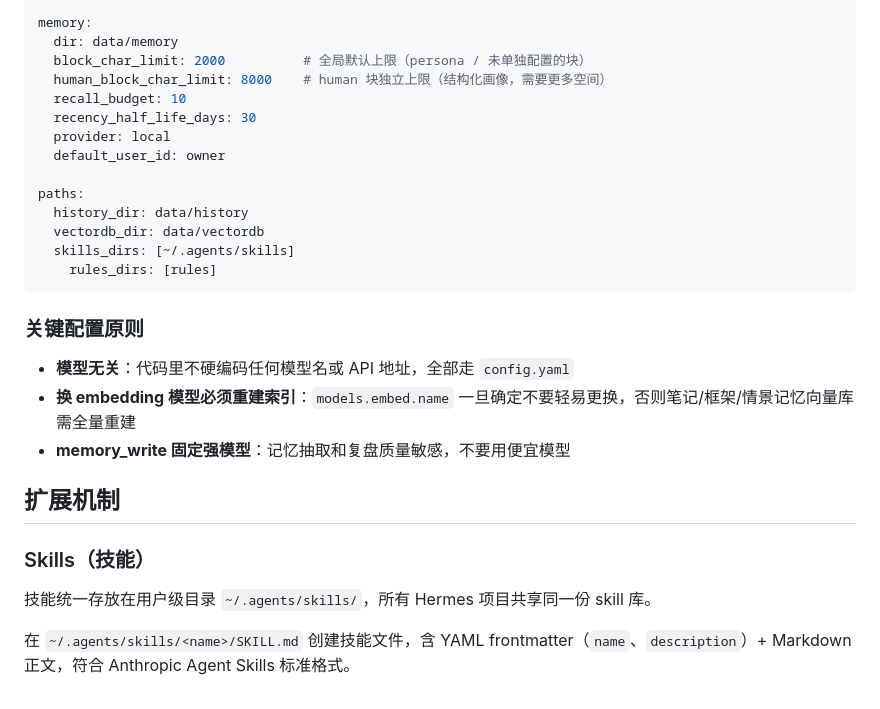
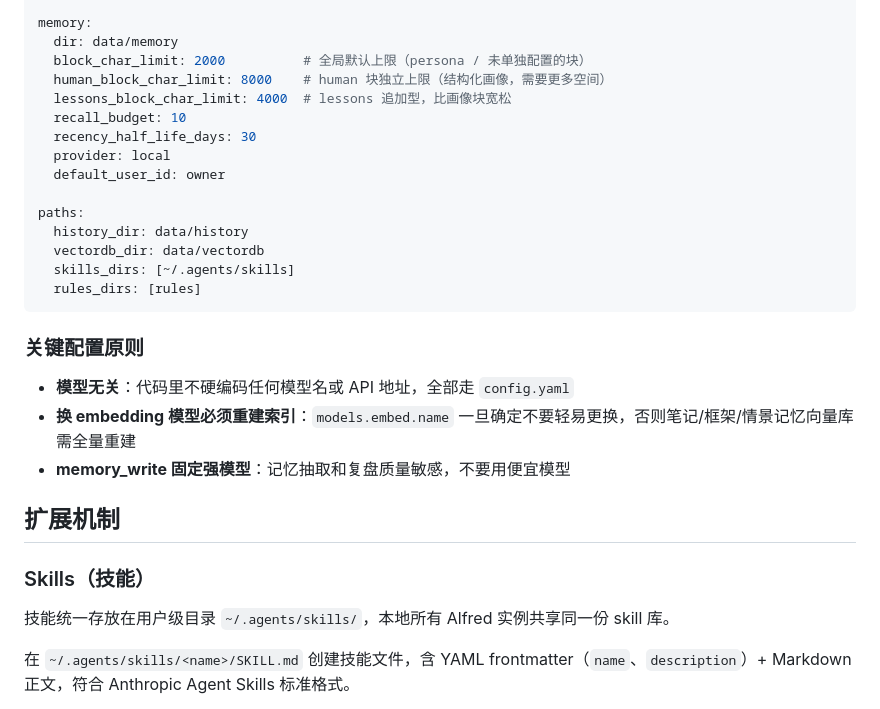
Before and after one commit to yyyywm/Alfred, a Markdown page: README.md, the part around the change. GitHub-like rendering.

````diff
--- a/README.md
+++ b/README.md
@@ -229,6 +229,7 @@ memory:
   dir: data/memory
   block_char_limit: 2000          # 全局默认上限（persona / 未单独配置的块）
   human_block_char_limit: 8000    # human 块独立上限（结构化画像，需要更多空间）
+  lessons_block_char_limit: 4000  # lessons 追加型，比画像块宽松
   recall_budget: 10
   recency_half_life_days: 30
   provider: local
@@ -238,7 +239,7 @@ paths:
   history_dir: data/history
   vectordb_dir: data/vectordb
   skills_dirs: [~/.agents/skills]
-    rules_dirs: [rules]
+  rules_dirs: [rules]
 ```
 
 ### 关键配置原则
@@ -251,7 +252,7 @@ paths:
 
 ### Skills（技能）
 
-技能统一存放在用户级目录 `~/.agents/skills/`，所有 Hermes 项目共享同一份 skill 库。
+技能统一存放在用户级目录 `~/.agents/skills/`，本地所有 Alfred 实例共享同一份 skill 库。
 
 在 `~/.agents/skills/<name>/SKILL.md` 创建技能文件，含 YAML frontmatter（`name`、`description`）+ Markdown 正文，符合 Anthropic Agent Skills 标准格式。
 
````
Also changed, not shown: AGENTS.md (+11 -10 lines).
